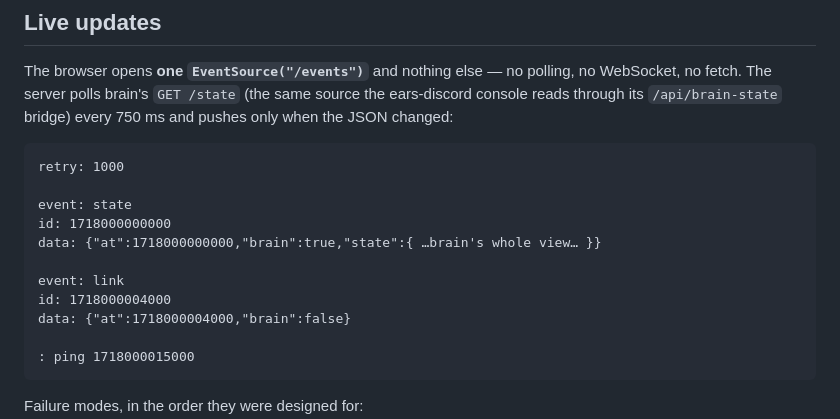
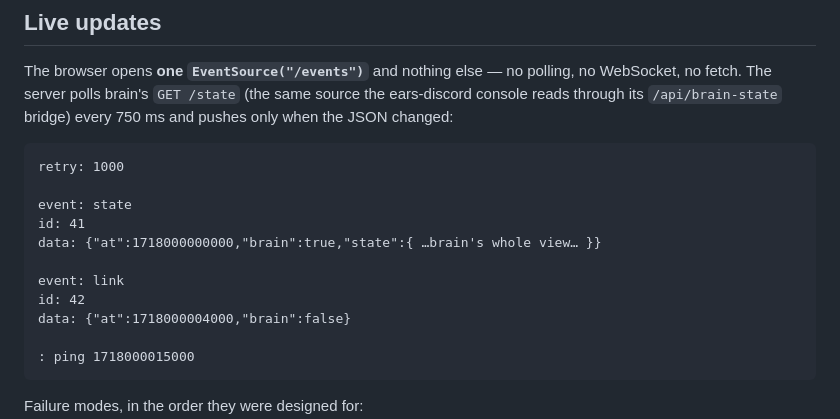
Before and after one commit to bioztar/gavel, a Markdown page: docs/STAGE.md, the part around the change. Drawn GitHub-style.

Commit message:
docs(stage): SSE ids are a counter
Co-Authored-By: Devin AI <158243242+devin-ai-integration[bot]@users.noreply.github.com>

```diff
--- a/docs/STAGE.md
+++ b/docs/STAGE.md
@@ -73,11 +73,11 @@ JSON changed:
 retry: 1000
 
 event: state
-id: 1718000000000
+id: 41
 data: {"at":1718000000000,"brain":true,"state":{ …brain's whole view… }}
 
 event: link
-id: 1718000004000
+id: 42
 data: {"at":1718000004000,"brain":false}
 
 : ping 1718000015000
```
